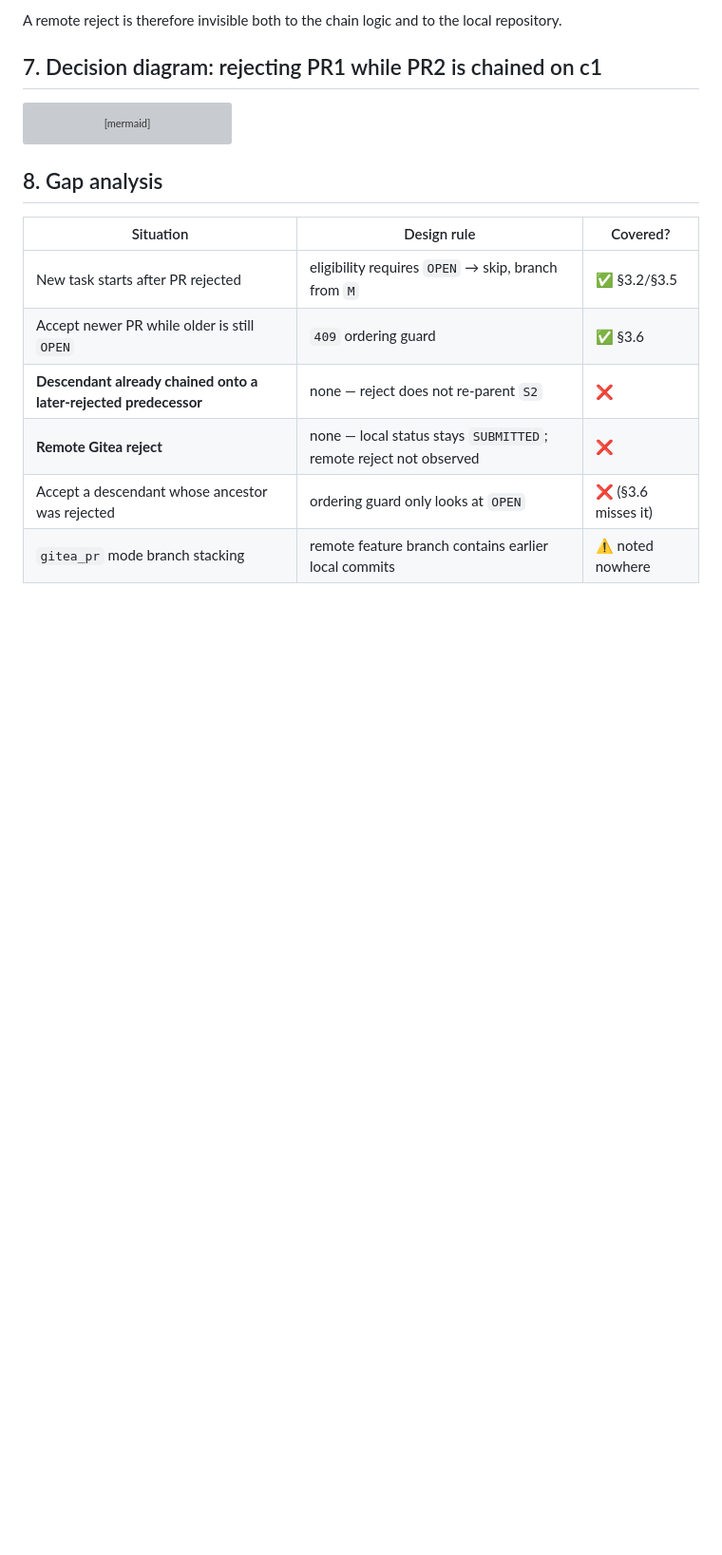
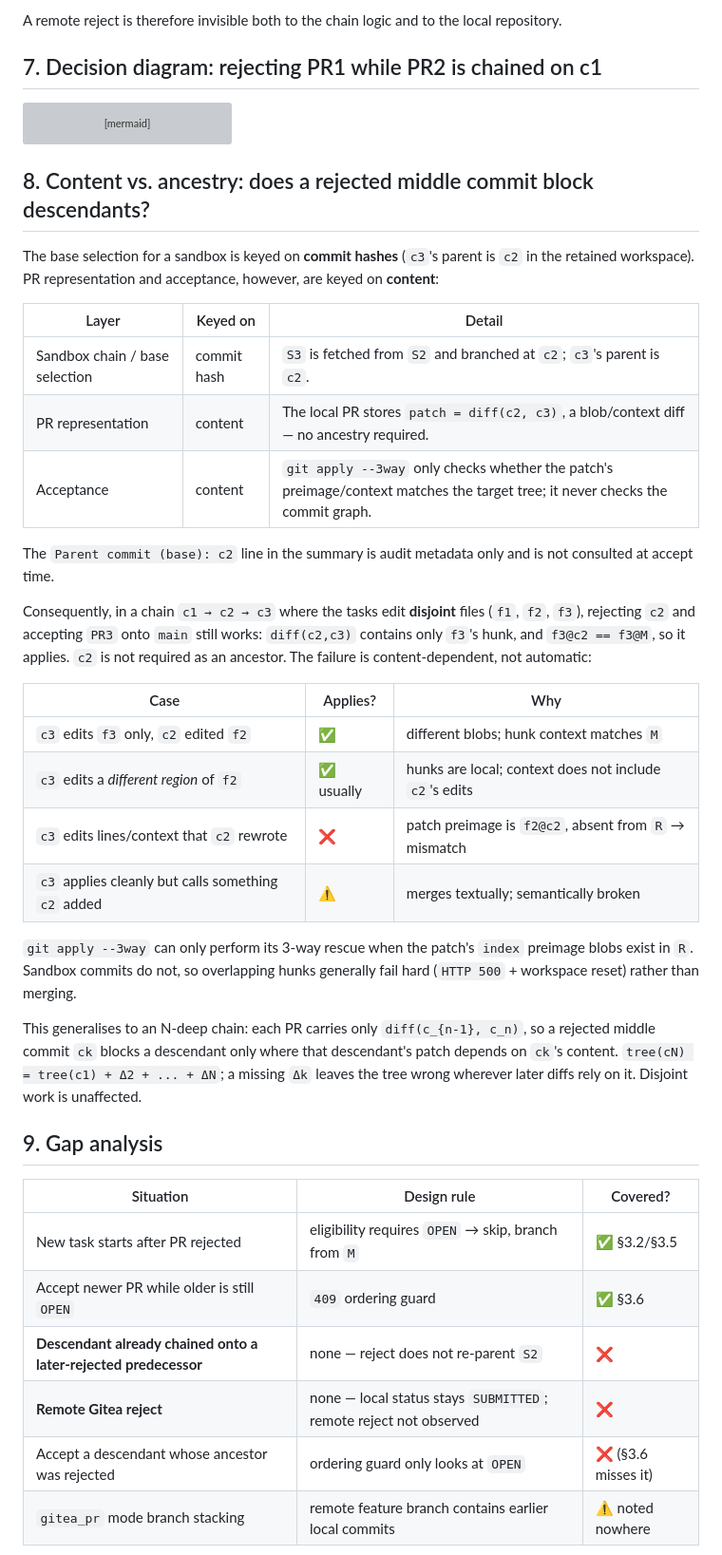
Before and after one commit to marcbaechinger/ajapopaja-build, a Markdown page: design/backend/dd_task_chain_rejection_lifecycle.md, the part around one of its changes. Shown at 95% size. Rendered like a GitHub page; blank space fills up the shorter version; grey boxes are pictures that could not be loaded.

Commit message:
Document content-vs-ancestry behaviour for rejected middle commits
Add a section explaining that base selection is keyed on commit hashes
while PR representation and acceptance are content-based, so a rejected
middle commit only blocks descendants whose patches depend on its
content (disjoint files/regions still apply). Generalise to N-deep
chains.

````diff
--- a/design/backend/dd_task_chain_rejection_lifecycle.md
+++ b/design/backend/dd_task_chain_rejection_lifecycle.md
@@ -182,7 +182,43 @@ flowchart TD
     J -->|"ordering guard §3.6"| N["Does NOT fire:\nPR1 is no longer OPEN"]
 ```
 
-## 8. Gap analysis
+## 8. Content vs. ancestry: does a rejected middle commit block descendants?
+
+The base selection for a sandbox is keyed on **commit hashes** (`c3`'s parent is
+`c2` in the retained workspace). PR representation and acceptance, however, are
+keyed on **content**:
+
+| Layer | Keyed on | Detail |
+|-------|----------|--------|
+| Sandbox chain / base selection | commit hash | `S3` is fetched from `S2` and branched at `c2`; `c3`'s parent is `c2`. |
+| PR representation | content | The local PR stores `patch = diff(c2, c3)`, a blob/context diff — no ancestry required. |
+| Acceptance | content | `git apply --3way` only checks whether the patch's preimage/context matches the target tree; it never checks the commit graph. |
+
+The `Parent commit (base): c2` line in the summary is audit metadata only and is
+not consulted at accept time.
+
+Consequently, in a chain `c1 → c2 → c3` where the tasks edit **disjoint** files
+(`f1`, `f2`, `f3`), rejecting `c2` and accepting `PR3` onto `main` still works:
+`diff(c2,c3)` contains only `f3`'s hunk, and `f3@c2 == f3@M`, so it applies. `c2` is
+not required as an ancestor. The failure is content-dependent, not automatic:
+
+| Case | Applies? | Why |
+|------|----------|-----|
+| `c3` edits `f3` only, `c2` edited `f2` | ✅ | different blobs; hunk context matches `M` |
+| `c3` edits a *different region* of `f2` | ✅ usually | hunks are local; context does not include `c2`'s edits |
+| `c3` edits lines/context that `c2` rewrote | ❌ | patch preimage is `f2@c2`, absent from `R` → mismatch |
+| `c3` applies cleanly but calls something `c2` added | ⚠️ | merges textually; semantically broken |
+
+`git apply --3way` can only perform its 3-way rescue when the patch's `index`
+preimage blobs exist in `R`. Sandbox commits do not, so overlapping hunks
+generally fail hard (`HTTP 500` + workspace reset) rather than merging.
+
+This generalises to an N-deep chain: each PR carries only `diff(c_{n-1}, c_n)`, so a
+rejected middle commit `ck` blocks a descendant only where that descendant's patch
+depends on `ck`'s content. `tree(cN) = tree(c1) + Δ2 + ... + ΔN`; a missing `Δk`
+leaves the tree wrong wherever later diffs rely on it. Disjoint work is unaffected.
+
+## 9. Gap analysis
 
 | Situation | Design rule | Covered? |
 |-----------|-------------|-----------|
````
Also changed, not shown: other parts of design/backend/dd_task_chain_rejection_lifecycle.md (+5 -4 lines).
